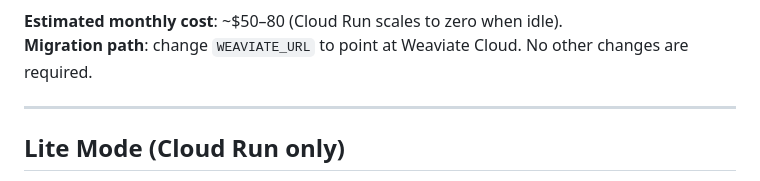
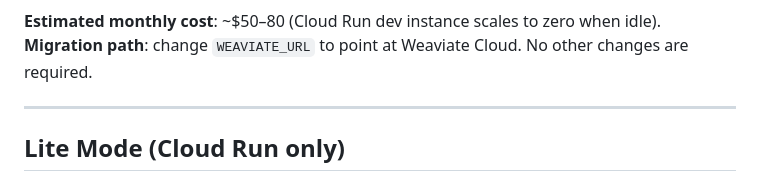
Before and after one commit to Fides-Connect/linkora, a Markdown page: docs/deployment.md, the part around one of its changes. GitHub-like rendering.

````diff
--- a/docs/deployment.md
+++ b/docs/deployment.md
@@ -13,7 +13,7 @@ flowchart TD
     CR -->|"HTTP :8090 via VPC"| VM
 ```
 
-**Estimated monthly cost**: ~$50–80 (Cloud Run scales to zero when idle).
+**Estimated monthly cost**: ~$50–80 (Cloud Run dev instance scales to zero when idle).
 **Migration path**: change `WEAVIATE_URL` to point at Weaviate Cloud. No other changes are required.
 
 ---
````
Also changed, not shown: other parts of docs/deployment.md (+3 -3 lines), docs/architecture.md (+2 -2 lines).
